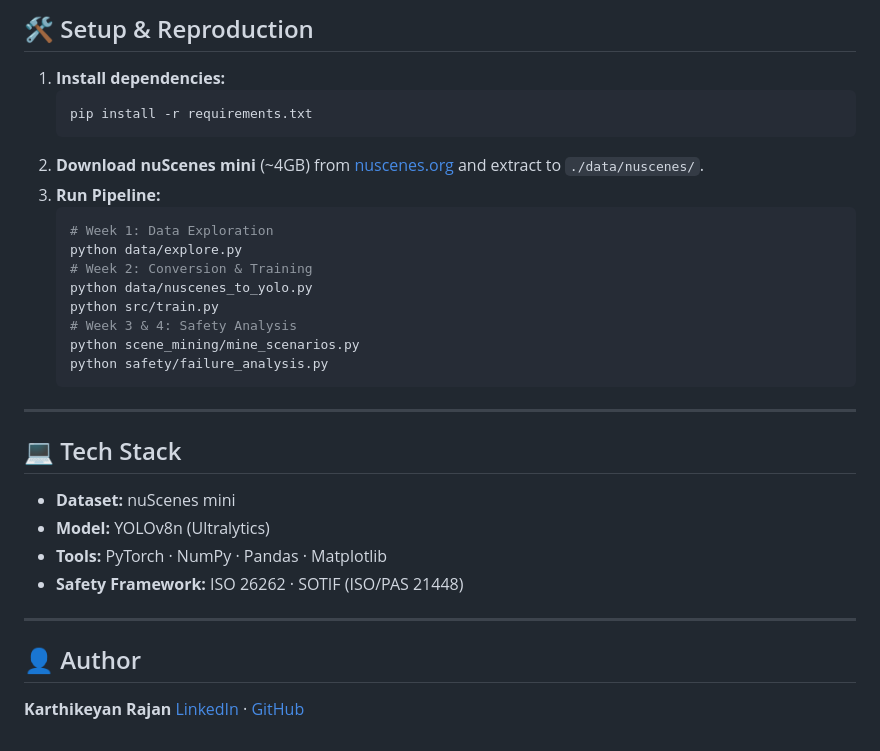
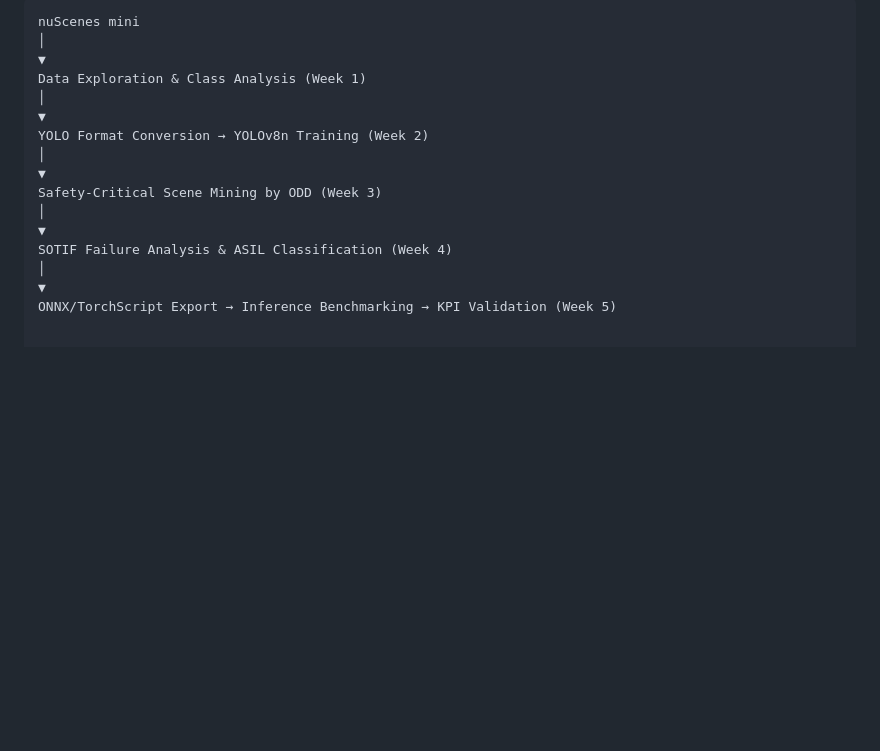
Before and after one commit to rakarthi1990-hub/adas-ai-training-pipeline, a Markdown page: README.md, the part around one of its changes. GitHub-like rendering; blank space fills up the shorter version.

````diff
--- a/README.md
+++ b/README.md
@@ -130,31 +113,17 @@ This step extended the project from offline training into deployment-oriented ev
-## 🛠 Setup & Reproduction
-
-1.  **Install dependencies:**
-    ```bash
-    pip install -r requirements.txt
-    ```
-2.  **Download nuScenes mini** (~4GB) from [nuscenes.org](https://www.nuscenes.org) and extract to `./data/nuscenes/`.
-3.  **Run Pipeline:**
-    ```bash
-    # Week 1: Data Exploration
-    python data/explore.py
-    # Week 2: Conversion & Training
-    python data/nuscenes_to_yolo.py
-    python src/train.py
-    # Week 3 & 4: Safety Analysis
-    python scene_mining/mine_scenarios.py
-    python safety/failure_analysis.py
-    ```
-
----
-
-## 💻 Tech Stack
-* **Dataset:** nuScenes mini
-* **Model:** YOLOv8n (Ultralytics)
-* **Tools:** PyTorch · NumPy · Pandas · Matplotlib
-* **Safety Framework:** ISO 26262 · SOTIF (ISO/PAS 21448)
-
----
-
-## 👤 Author
-**Karthikeyan Rajan** [LinkedIn](https://www.linkedin.com/in/karthikeyan-rajan-a77059111/) · [GitHub](https://github.com/rakarthi1990-hub)
+```text
+nuScenes mini
+│
+▼
+Data Exploration & Class Analysis (Week 1)
+│
+▼
+YOLO Format Conversion → YOLOv8n Training (Week 2)
+│
+▼
+Safety-Critical Scene Mining by ODD (Week 3)
+│
+▼
+SOTIF Failure Analysis & ASIL Classification (Week 4)
+│
+▼
+ONNX/TorchScript Export → Inference Benchmarking → KPI Validation (Week 5)
````
Also changed, not shown: other parts of README.md (+97 -114 lines).
